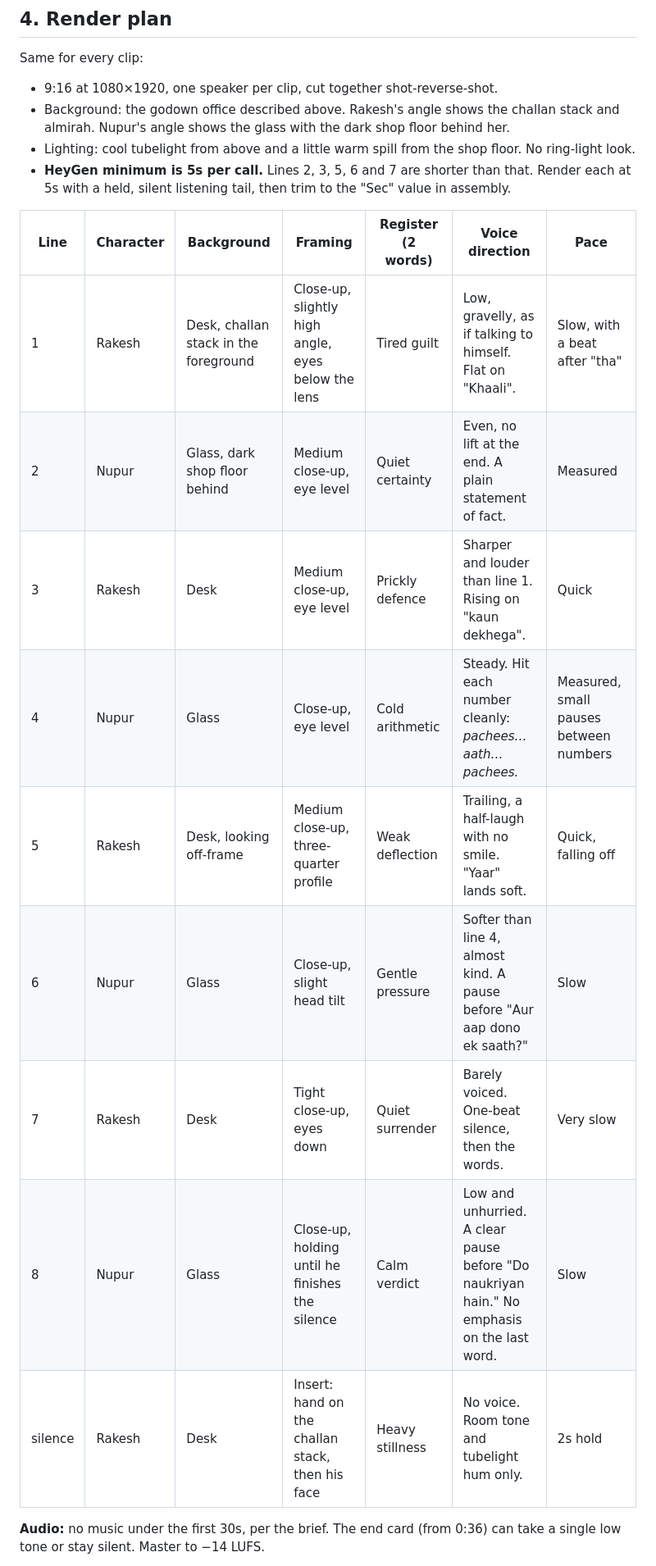
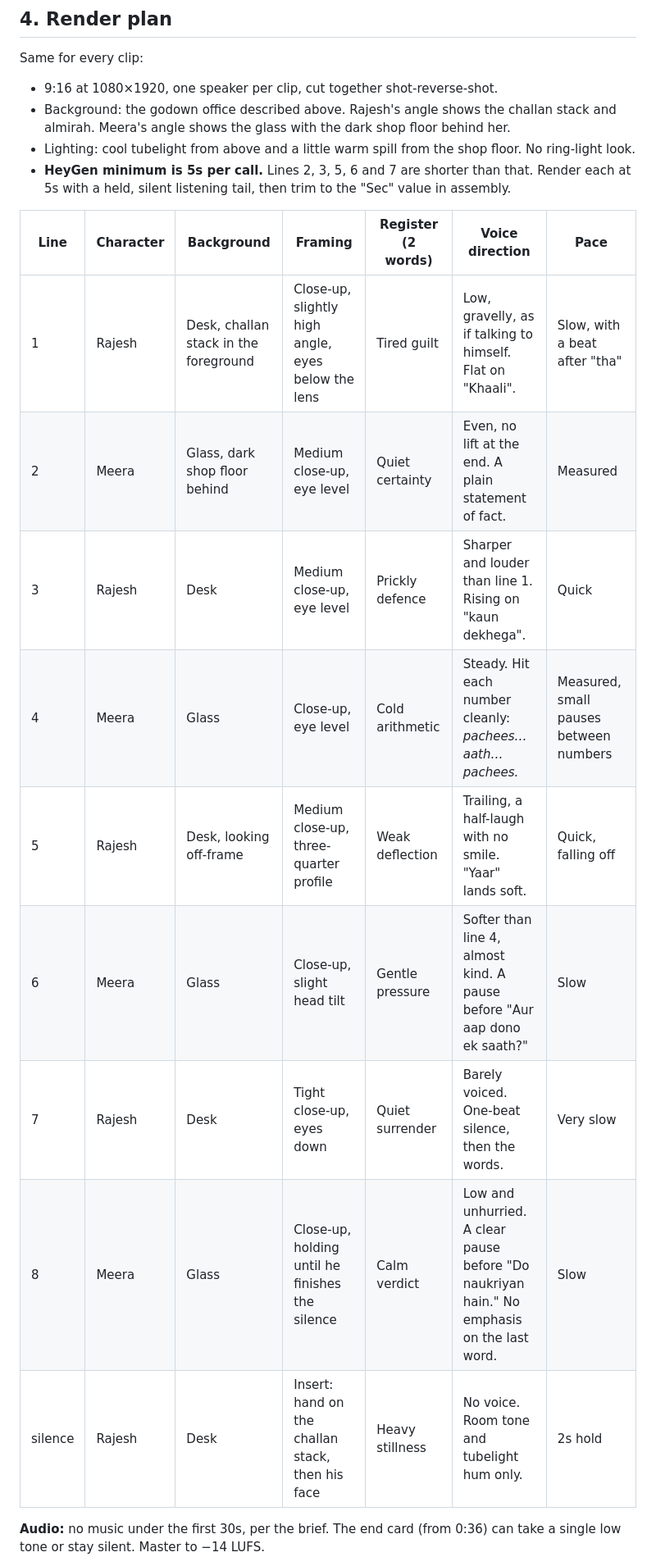
Before and after one commit to shaikhmohdzaman103-arch/Gayatri-Reels, a Markdown page: scripts/06-system.md, the part around one of its changes. Shown at 82% size. Drawn GitHub-style.

```diff
--- a/scripts/06-system.md
+++ b/scripts/06-system.md
@@ -65,21 +65,21 @@ A partner in an auto-components business wants to prove that signing every dispa
 
 Same for every clip:
 - 9:16 at 1080×1920, one speaker per clip, cut together shot-reverse-shot.
-- Background: the godown office described above. Rakesh's angle shows the challan stack and almirah. Nupur's angle shows the glass with the dark shop floor behind her.
+- Background: the godown office described above. Rajesh's angle shows the challan stack and almirah. Meera's angle shows the glass with the dark shop floor behind her.
 - Lighting: cool tubelight from above and a little warm spill from the shop floor. No ring-light look.
 - **HeyGen minimum is 5s per call.** Lines 2, 3, 5, 6 and 7 are shorter than that. Render each at 5s with a held, silent listening tail, then trim to the "Sec" value in assembly.
 
 | Line | Character | Background | Framing | Register (2 words) | Voice direction | Pace |
 |---|---|---|---|---|---|---|
-| 1 | Rakesh | Desk, challan stack in the foreground | Close-up, slightly high angle, eyes below the lens | Tired guilt | Low, gravelly, as if talking to himself. Flat on "Khaali". | Slow, with a beat after "tha" |
-| 2 | Nupur | Glass, dark shop floor behind | Medium close-up, eye level | Quiet certainty | Even, no lift at the end. A plain statement of fact. | Measured |
-| 3 | Rakesh | Desk | Medium close-up, eye level | Prickly defence | Sharper and louder than line 1. Rising on "kaun dekhega". | Quick |
-| 4 | Nupur | Glass | Close-up, eye level | Cold arithmetic | Steady. Hit each number cleanly: *pachees… aath… pachees.* | Measured, small pauses between numbers |
-| 5 | Rakesh | Desk, looking off-frame | Medium close-up, three-quarter profile | Weak deflection | Trailing, a half-laugh with no smile. "Yaar" lands soft. | Quick, falling off |
-| 6 | Nupur | Glass | Close-up, slight head tilt | Gentle pressure | Softer than line 4, almost kind. A pause before "Aur aap dono ek saath?" | Slow |
-| 7 | Rakesh | Desk | Tight close-up, eyes down | Quiet surrender | Barely voiced. One-beat silence, then the words. | Very slow |
-| 8 | Nupur | Glass | Close-up, holding until he finishes the silence | Calm verdict | Low and unhurried. A clear pause before "Do naukriyan hain." No emphasis on the last word. | Slow |
-| silence | Rakesh | Desk | Insert: hand on the challan stack, then his face | Heavy stillness | No voice. Room tone and tubelight hum only. | 2s hold |
+| 1 | Rajesh | Desk, challan stack in the foreground | Close-up, slightly high angle, eyes below the lens | Tired guilt | Low, gravelly, as if talking to himself. Flat on "Khaali". | Slow, with a beat after "tha" |
+| 2 | Meera | Glass, dark shop floor behind | Medium close-up, eye level | Quiet certainty | Even, no lift at the end. A plain statement of fact. | Measured |
+| 3 | Rajesh | Desk | Medium close-up, eye level | Prickly defence | Sharper and louder than line 1. Rising on "kaun dekhega". | Quick |
+| 4 | Meera | Glass | Close-up, eye level | Cold arithmetic | Steady. Hit each number cleanly: *pachees… aath… pachees.* | Measured, small pauses between numbers |
+| 5 | Rajesh | Desk, looking off-frame | Medium close-up, three-quarter profile | Weak deflection | Trailing, a half-laugh with no smile. "Yaar" lands soft. | Quick, falling off |
+| 6 | Meera | Glass | Close-up, slight head tilt | Gentle pressure | Softer than line 4, almost kind. A pause before "Aur aap dono ek saath?" | Slow |
+| 7 | Rajesh | Desk | Tight close-up, eyes down | Quiet surrender | Barely voiced. One-beat silence, then the words. | Very slow |
+| 8 | Meera | Glass | Close-up, holding until he finishes the silence | Calm verdict | Low and unhurried. A clear pause before "Do naukriyan hain." No emphasis on the last word. | Slow |
+| silence | Rajesh | Desk | Insert: hand on the challan stack, then his face | Heavy stillness | No voice. Room tone and tubelight hum only. | 2s hold |
 
 **Audio:** no music under the first 30s, per the brief. The end card (from 0:36) can take a single low tone or stay silent. Master to −14 LUFS.
 
```
Also changed, not shown: other parts of scripts/06-system.md (+12 -12 lines), CLAUDE.md (+13 -3 lines).
